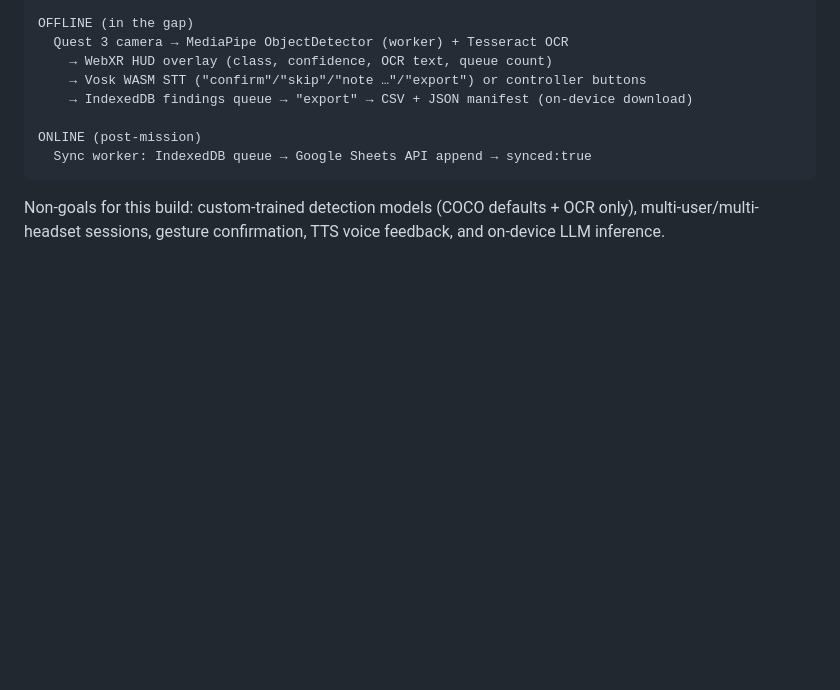
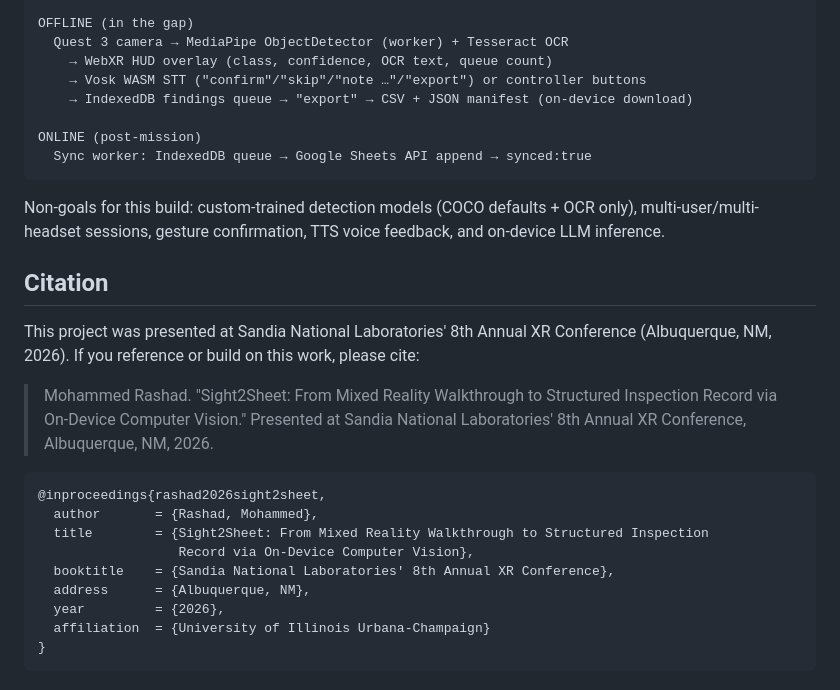
Before and after one commit to torashad99/Sight2Sheet, a Markdown page: README.md, the part around the change. Rendered like a GitHub page; blank space fills up the shorter version.

````diff
--- a/README.md
+++ b/README.md
@@ -170,3 +170,24 @@ ONLINE (post-mission)
 Non-goals for this build: custom-trained detection models (COCO defaults + OCR only),
 multi-user/multi-headset sessions, gesture confirmation, TTS voice feedback, and on-device
 LLM inference.
+
+## Citation
+
+This project was presented at Sandia National Laboratories' 8th Annual XR Conference
+(Albuquerque, NM, 2026). If you reference or build on this work, please cite:
+
+> Mohammed Rashad. "Sight2Sheet: From Mixed Reality Walkthrough to Structured Inspection
+> Record via On-Device Computer Vision." Presented at Sandia National Laboratories' 8th
+> Annual XR Conference, Albuquerque, NM, 2026.
+
+```bibtex
+@inproceedings{rashad2026sight2sheet,
+  author       = {Rashad, Mohammed},
+  title        = {Sight2Sheet: From Mixed Reality Walkthrough to Structured Inspection
+                  Record via On-Device Computer Vision},
+  booktitle    = {Sandia National Laboratories' 8th Annual XR Conference},
+  address      = {Albuquerque, NM},
+  year         = {2026},
+  affiliation  = {University of Illinois Urbana-Champaign}
+}
+```
````
